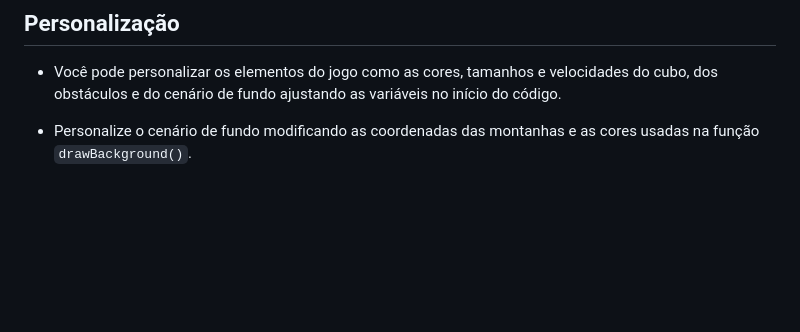
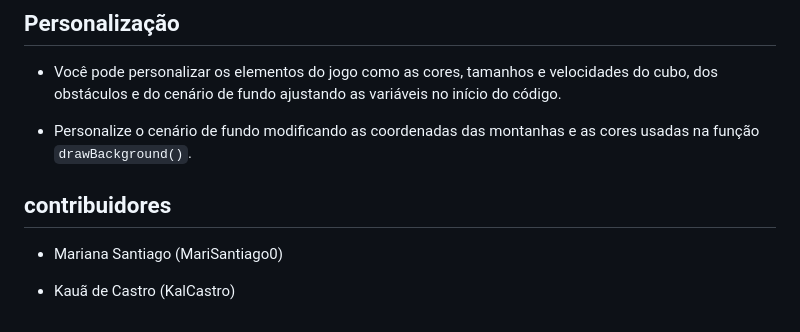
Before and after one commit to KalCastro/Jogo_Canvas, a Markdown page: README.md, the part around the change. Drawn GitHub-style; blank space fills up the shorter version.

```diff
--- a/README.md
+++ b/README.md
@@ -138,3 +138,9 @@ Este é um jogo simples de plataforma feito em JavaScript onde um cubo deve pula
 - Você pode personalizar os elementos do jogo como as cores, tamanhos e velocidades do cubo, dos obstáculos e do cenário de fundo ajustando as variáveis no início do código.
 
 - Personalize o cenário de fundo modificando as coordenadas das montanhas e as cores usadas na função `drawBackground()`.
+
+## contribuidores
+
+- Mariana Santiago (MariSantiago0)
+
+- Kauã de Castro (KalCastro)
```
